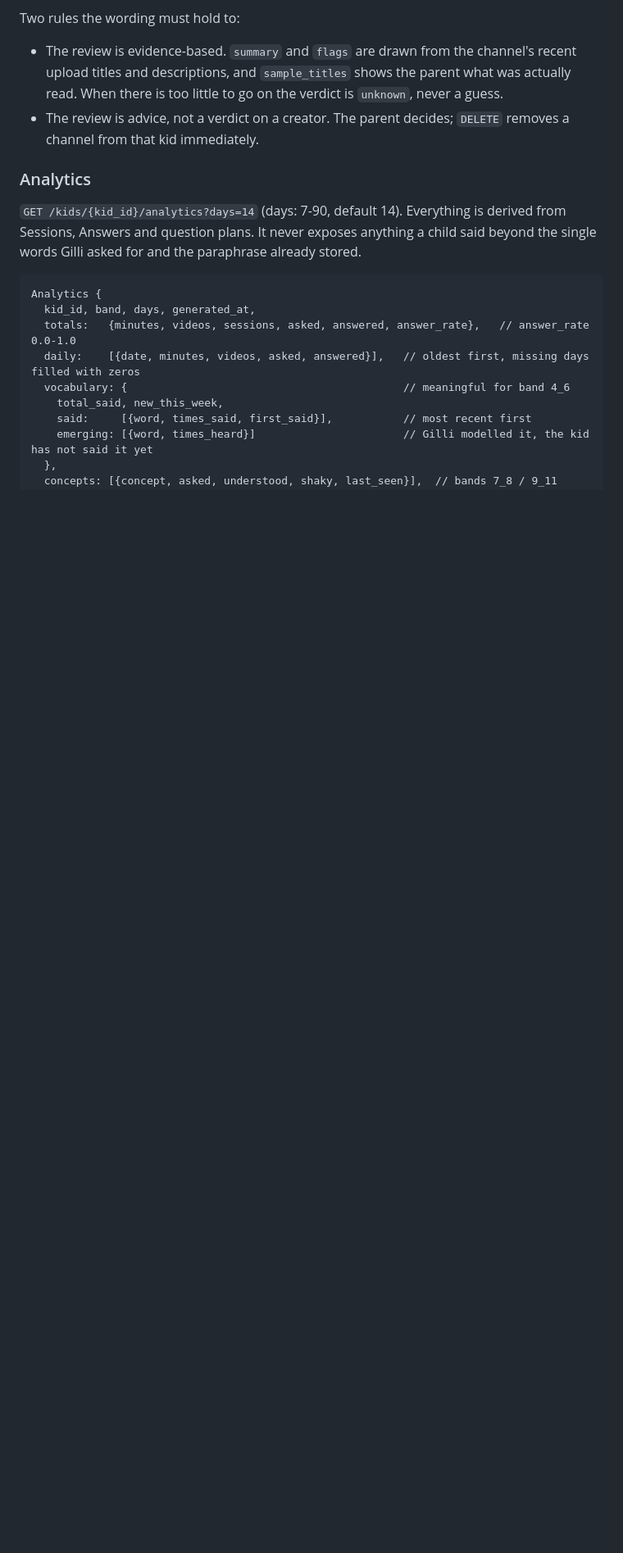
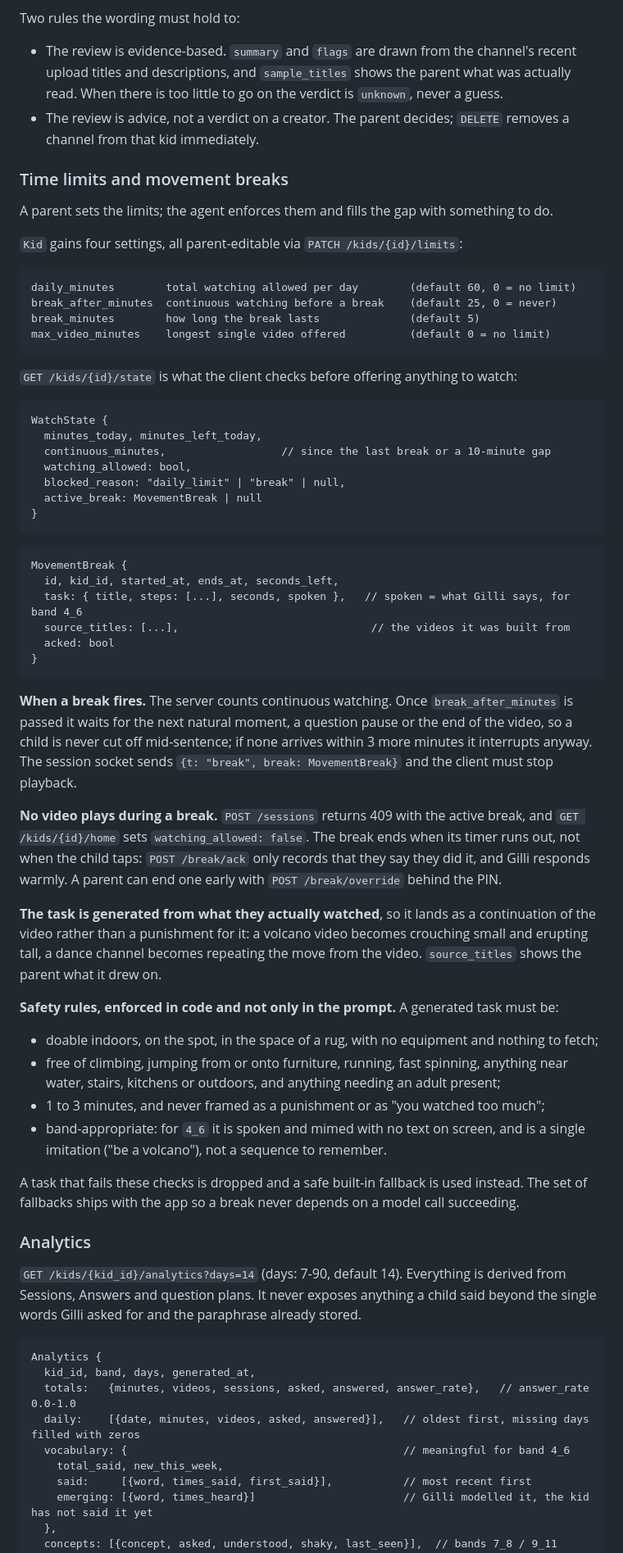
Before and after one commit to innovpk/heygilli, a Markdown page: docs/PROTOCOL.md, the part around one of its changes. Shown at 82% size. Rendered like a GitHub page; blank space fills up the shorter version.

Commit message:
Protocol v1.5: parent time limits and AI movement breaks
After a parent-set stretch of watching, Gilli stops the video and gives a
physical task built from what the child just watched; nothing plays until the
timer ends. Task safety is a code gate, not a prompt instruction: no climbing,
furniture, running, stairs, water, kitchens or outdoors, and a built-in
fallback so a break never depends on a model call.

Co-Authored-By: Claude Fable 5.1 <noreply@anthropic.com>

````diff
--- a/docs/PROTOCOL.md
+++ b/docs/PROTOCOL.md
@@ -169,6 +174,67 @@ Two rules the wording must hold to:
 - The review is advice, not a verdict on a creator. The parent decides; `DELETE` removes a channel
   from that kid immediately.
 
+### Time limits and movement breaks
+
+A parent sets the limits; the agent enforces them and fills the gap with something to do.
+
+`Kid` gains four settings, all parent-editable via `PATCH /kids/{id}/limits`:
+
+```
+daily_minutes        total watching allowed per day        (default 60, 0 = no limit)
+break_after_minutes  continuous watching before a break    (default 25, 0 = never)
+break_minutes        how long the break lasts              (default 5)
+max_video_minutes    longest single video offered          (default 0 = no limit)
+```
+
+`GET /kids/{id}/state` is what the client checks before offering anything to watch:
+
+```
+WatchState {
+  minutes_today, minutes_left_today,
+  continuous_minutes,                  // since the last break or a 10-minute gap
+  watching_allowed: bool,
+  blocked_reason: "daily_limit" | "break" | null,
+  active_break: MovementBreak | null
+}
+```
+
+```
+MovementBreak {
+  id, kid_id, started_at, ends_at, seconds_left,
+  task: { title, steps: [...], seconds, spoken },   // spoken = what Gilli says, for band 4_6
+  source_titles: [...],                              // the videos it was built from
+  acked: bool
+}
+```
+
+**When a break fires.** The server counts continuous watching. Once `break_after_minutes` is
+passed it waits for the next natural moment, a question pause or the end of the video, so a child
+is never cut off mid-sentence; if none arrives within 3 more minutes it interrupts anyway. The
+session socket sends `{t: "break", break: MovementBreak}` and the client must stop playback.
+
+**No video plays during a break.** `POST /sessions` returns 409 with the active break, and
+`GET /kids/{id}/home` sets `watching_allowed: false`. The break ends when its timer runs out, not
+when the child taps: `POST /break/ack` only records that they say they did it, and Gilli responds
+warmly. A parent can end one early with `POST /break/override` behind the PIN.
+
+**The task is generated from what they actually watched**, so it lands as a continuation of the
+video rather than a punishment for it: a volcano video becomes crouching small and erupting tall, a
+dance channel becomes repeating the move from the video. `source_titles` shows the parent what it
+drew on.
+
+**Safety rules, enforced in code and not only in the prompt.** A generated task must be:
+
+- doable indoors, on the spot, in the space of a rug, with no equipment and nothing to fetch;
+- free of climbing, jumping from or onto furniture, running, fast spinning, anything near water,
+  stairs, kitchens or outdoors, and anything needing an adult present;
+- 1 to 3 minutes, and never framed as a punishment or as "you watched too much";
+- band-appropriate: for `4_6` it is spoken and mimed with no text on screen, and is a single
+  imitation ("be a volcano"), not a sequence to remember.
+
+A task that fails these checks is dropped and a safe built-in fallback is used instead. The set of
+fallbacks ships with the app so a break never depends on a model call succeeding.
+
 ### Analytics
 
 `GET /kids/{kid_id}/analytics?days=14` (days: 7-90, default 14). Everything is derived from
````
Also changed, not shown: other parts of docs/PROTOCOL.md (+6 -1 lines).
